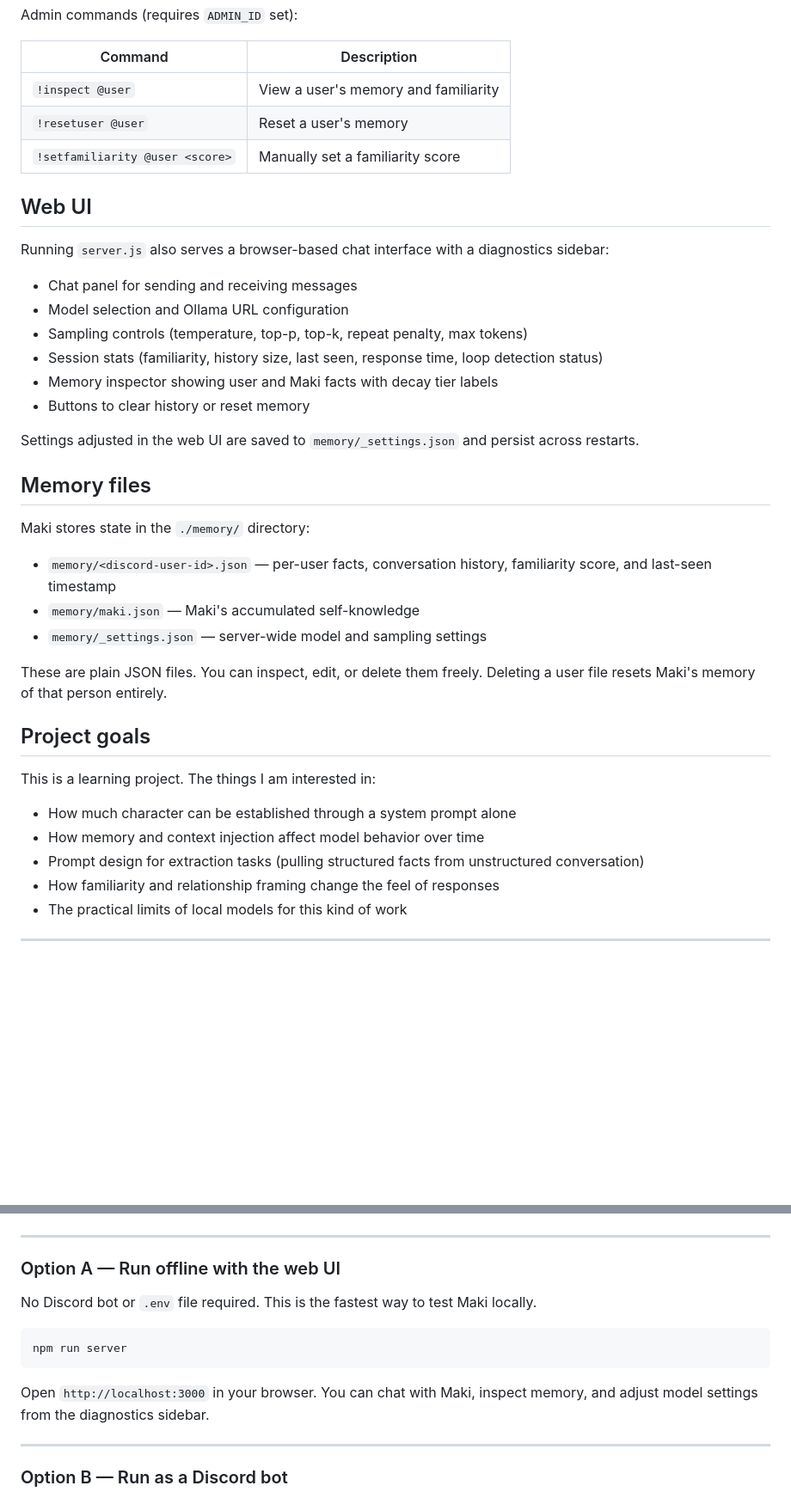
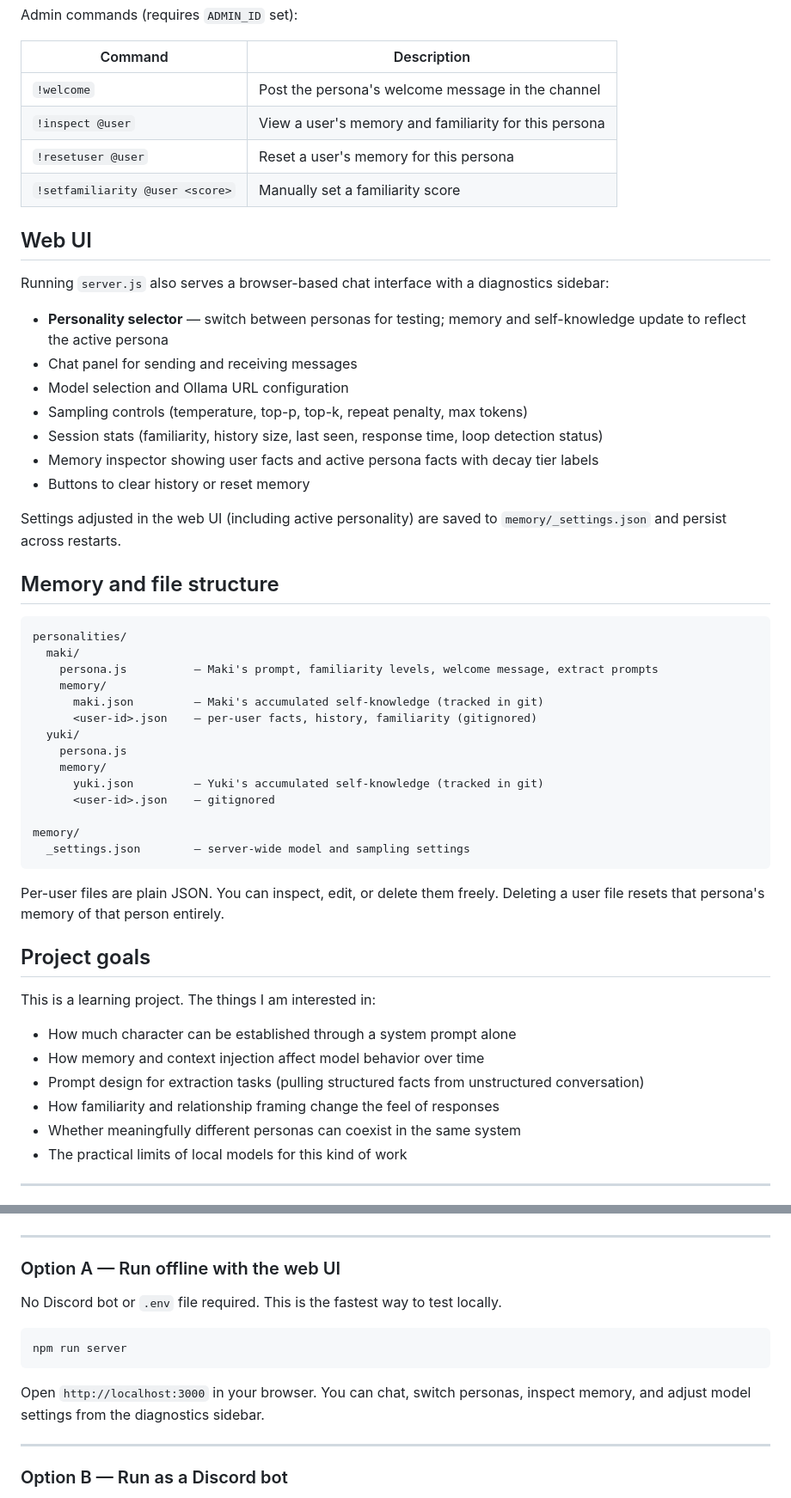
Before and after one commit to BradleyCharles/Maki, a Markdown page: README.md, 2 parts joined by grey strips. Shown at 86% size. GitHub-like rendering; blank space fills up the shorter version.

Commit message:
Update README to reflect multiple personas and enhance persona descriptions

````diff
--- a/README.md
+++ b/README.md
@@ -36,32 +55,45 @@ Admin commands (requires `ADMIN_ID` set):
 
 | Command | Description |
 |---|---|
-| `!inspect @user` | View a user's memory and familiarity |
-| `!resetuser @user` | Reset a user's memory |
+| `!welcome` | Post the persona's welcome message in the channel |
+| `!inspect @user` | View a user's memory and familiarity for this persona |
+| `!resetuser @user` | Reset a user's memory for this persona |
 | `!setfamiliarity @user <score>` | Manually set a familiarity score |
 
 ## Web UI
 
 Running `server.js` also serves a browser-based chat interface with a diagnostics sidebar:
 
+- **Personality selector** — switch between personas for testing; memory and self-knowledge update to reflect the active persona
 - Chat panel for sending and receiving messages
 - Model selection and Ollama URL configuration
 - Sampling controls (temperature, top-p, top-k, repeat penalty, max tokens)
 - Session stats (familiarity, history size, last seen, response time, loop detection status)
-- Memory inspector showing user and Maki facts with decay tier labels
+- Memory inspector showing user facts and active persona facts with decay tier labels
 - Buttons to clear history or reset memory
 
-Settings adjusted in the web UI are saved to `memory/_settings.json` and persist across restarts.
+Settings adjusted in the web UI (including active personality) are saved to `memory/_settings.json` and persist across restarts.
 
-## Memory files
+## Memory and file structure
 
-Maki stores state in the `./memory/` directory:
+```
+personalities/
+  maki/
+    persona.js          — Maki's prompt, familiarity levels, welcome message, extract prompts
+    memory/
+      maki.json         — Maki's accumulated self-knowledge (tracked in git)
+      <user-id>.json    — per-user facts, history, familiarity (gitignored)
+  yuki/
+    persona.js
+    memory/
+      yuki.json         — Yuki's accumulated self-knowledge (tracked in git)
+      <user-id>.json    — gitignored
 
-- `memory/<discord-user-id>.json` — per-user facts, conversation history, familiarity score, and last-seen timestamp
-- `memory/maki.json` — Maki's accumulated self-knowledge
-- `memory/_settings.json` — server-wide model and sampling settings
+memory/
+  _settings.json        — server-wide model and sampling settings
+```
 
-These are plain JSON files. You can inspect, edit, or delete them freely. Deleting a user file resets Maki's memory of that person entirely.
+Per-user files are plain JSON. You can inspect, edit, or delete them freely. Deleting a user file resets that persona's memory of that person entirely.
 
 ## Project goals
 
@@ -71,6 +103,7 @@ This is a learning project. The things I am interested in:
 - How memory and context injection affect model behavior over time
 - Prompt design for extraction tasks (pulling structured facts from unstructured conversation)
 - How familiarity and relationship framing change the feel of responses
+- Whether meaningfully different personas can coexist in the same system
 - The practical limits of local models for this kind of work
 
 ---
@@ -115,13 +148,13 @@ Any chat model will work. Models with extended thinking (like qwen3) handle the
 
 ### Option A — Run offline with the web UI
 
-No Discord bot or `.env` file required. This is the fastest way to test Maki locally.
+No Discord bot or `.env` file required. This is the fastest way to test locally.
 
 ```bash
 npm run server
 ```
 
-Open `http://localhost:3000` in your browser. You can chat with Maki, inspect memory, and adjust model settings from the diagnostics sidebar.
+Open `http://localhost:3000` in your browser. You can chat, switch personas, inspect memory, and adjust model settings from the diagnostics sidebar.
 
 ---
 
````
Also changed, not shown: other parts of README.md (+32 -11 lines).
